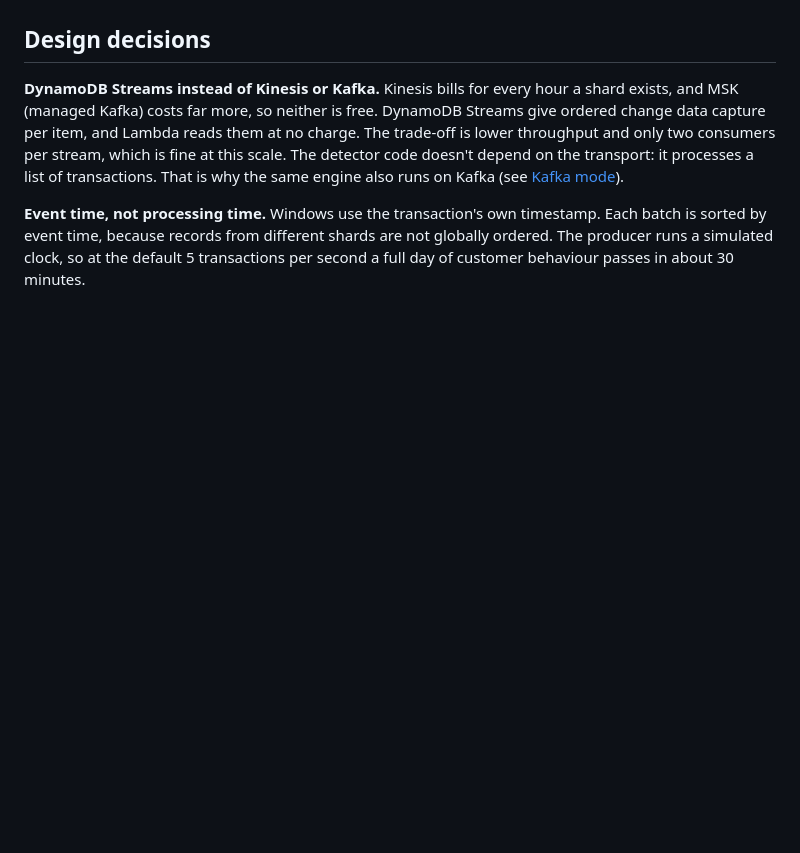
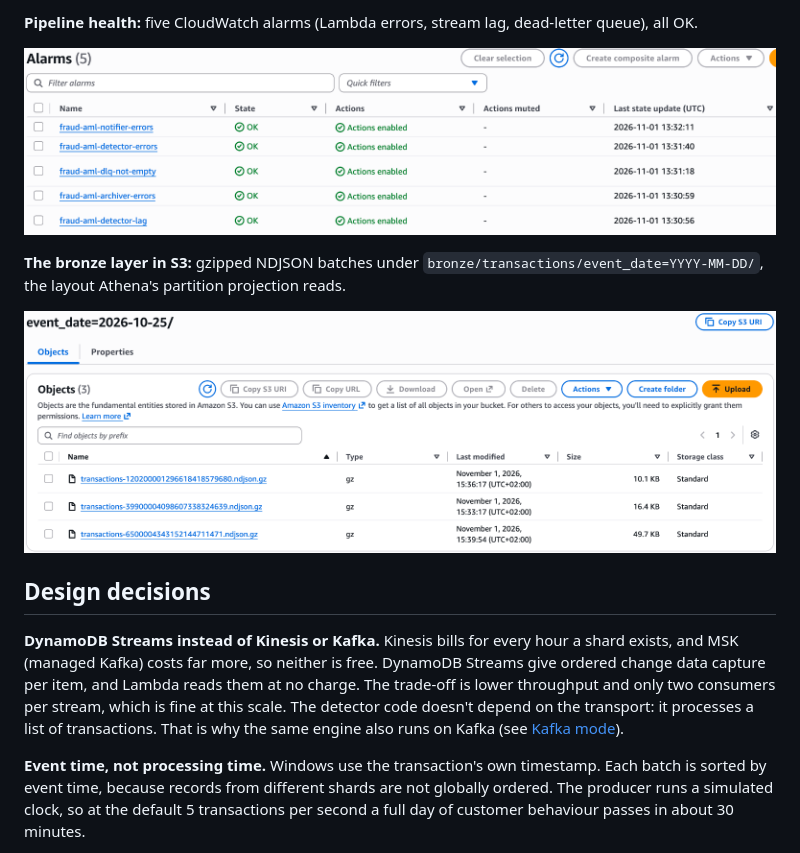
Before and after one commit to LORATONYONI/fraud-aml-streaming, a Markdown page: README.md, the part around one of its changes. Drawn GitHub-style; pictures changed too: docs/images/cloudwatch-alarms.png (added), docs/images/s3-bronze-partition.png (added); blank space fills up the shorter version.

```diff
--- a/README.md
+++ b/README.md
@@ -134,3 +150,10 @@ scanning about 30 KB each.
+**Pipeline health:** five CloudWatch alarms (Lambda errors, stream lag, dead-letter queue), all OK.
+
+![CloudWatch alarms](docs/images/cloudwatch-alarms.png)
+
+**The bronze layer in S3:** gzipped NDJSON batches under `bronze/transactions/event_date=YYYY-MM-DD/`, the layout Athena's partition projection reads.
+
+![S3 bronze partition](docs/images/s3-bronze-partition.png)
 
 ## Design decisions
 
```
Also changed, not shown: other parts of README.md (+16 -0 lines), docs/images/athena-scenario-recall.png (added), docs/images/dynamodb-alerts.png (added), docs/images/lambda-detector-metrics.png (added), docs/images/lambda-detector-triggers.png (added).
